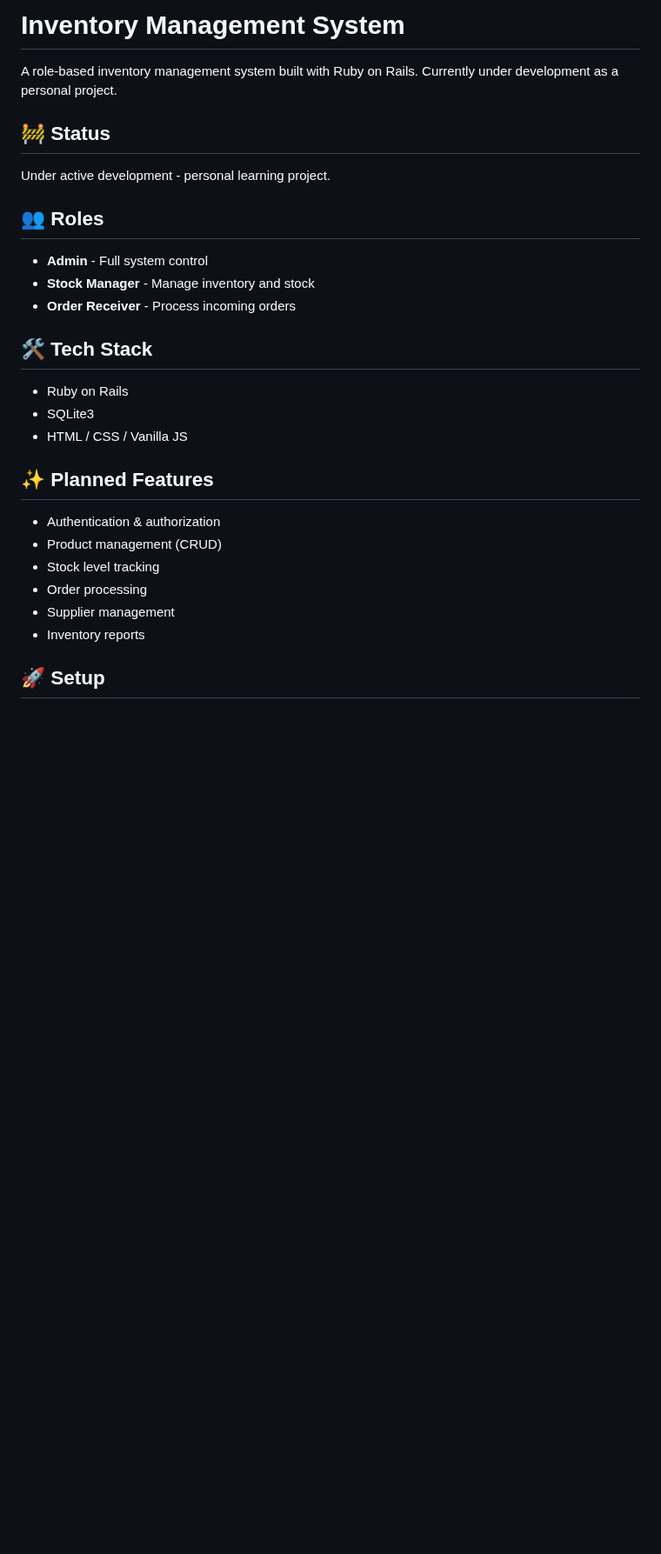
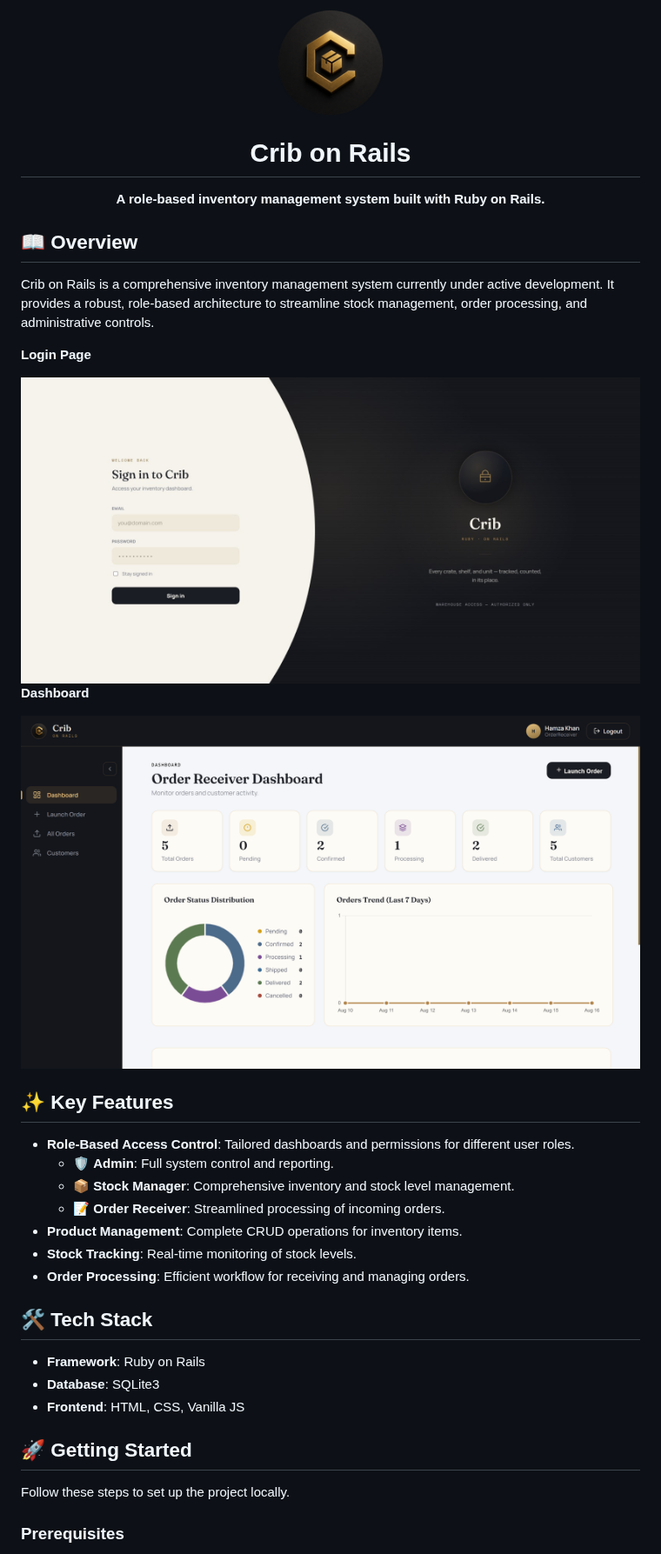
Before and after one commit to ali38958/Crib-on-Rails, a Markdown page: README.md, the part around one of its changes. Shown at 87% size. Drawn GitHub-style; pictures changed too: screenshots/login.jpeg (added), screenshots/lorder_receiver_dashboard.png (added); blank space fills up the shorter version.

Commit message:
Final Working Crib on Rails Project

```diff
--- a/README.md
+++ b/README.md
@@ -1,31 +1,45 @@
-# Inventory Management System
+<div align="center">
+  <img src="app/assets/images/logo_circle.png" alt="Crib on Rails Logo" width="120" />
 
-A role-based inventory management system built with Ruby on Rails. Currently under development as a personal project.
+  # Crib on Rails
 
-## 🚧 Status
+  **A role-based inventory management system built with Ruby on Rails.**
 
-Under active development - personal learning project.
+</div>
 
-## 👥 Roles
+## 📖 Overview
 
-- **Admin** - Full system control
-- **Stock Manager** - Manage inventory and stock
-- **Order Receiver** - Process incoming orders
+Crib on Rails is a comprehensive inventory management system currently under active development. It provides a robust, role-based architecture to streamline stock management, order processing, and administrative controls.
+
+**Login Page**
+<div align="center">
+  <img src="screenshots/login.jpeg" alt="Crib on Rails Login" width="800" />
+</div>
+
+**Dashboard**
+<div align="center">
+  <img src="screenshots/lorder_receiver_dashboard.png" alt="Order Receiver Dashboard" width="800" />
+</div>
+
+## ✨ Key Features
+
+- **Role-Based Access Control**: Tailored dashboards and permissions for different user roles.
+  - 🛡️ **Admin**: Full system control and reporting.
+  - 📦 **Stock Manager**: Comprehensive inventory and stock level management.
+  - 📝 **Order Receiver**: Streamlined processing of incoming orders.
+- **Product Management**: Complete CRUD operations for inventory items.
+- **Stock Tracking**: Real-time monitoring of stock levels.
+- **Order Processing**: Efficient workflow for receiving and managing orders.
 
 ## 🛠️ Tech Stack
 
-- Ruby on Rails
-- SQLite3
-- HTML / CSS / Vanilla JS
+- **Framework**: Ruby on Rails
+- **Database**: SQLite3
+- **Frontend**: HTML, CSS, Vanilla JS
 
-## ✨ Planned Features
+## 🚀 Getting Started
 
-- Authentication & authorization
-- Product management (CRUD)
-- Stock level tracking
-- Order processing
-- Supplier management
-- Inventory reports
+Follow these steps to set up the project locally.
 
-## 🚀 Setup
+### Prerequisites
 
```
Also changed, not shown: other parts of README.md (+49 -38 lines), 3 other files.
